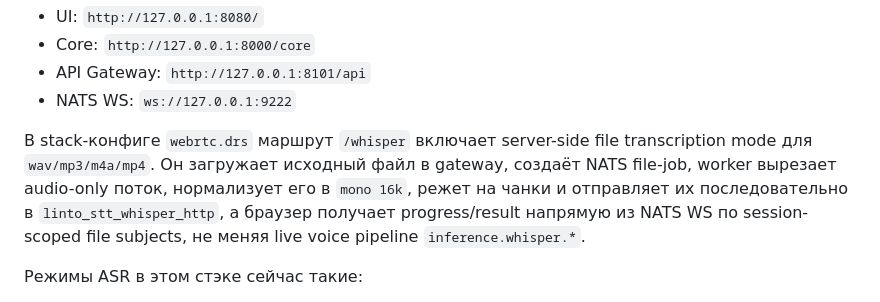
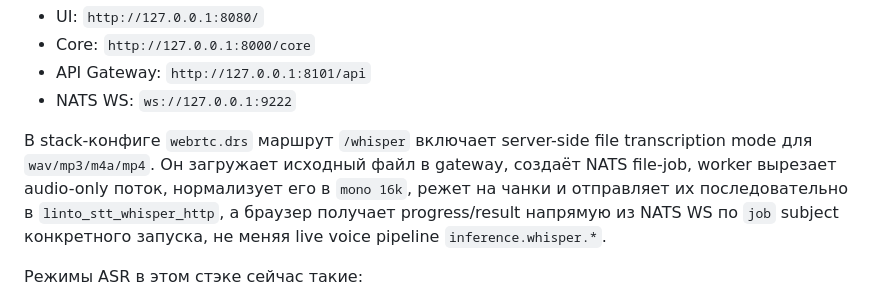
Before and after one commit to komaroffsergei/webrtc-komaroff, a Markdown page: README.md, the part around the change. GitHub-like rendering.

Commit message:
revert to chunk by chunk

```diff
--- a/README.md
+++ b/README.md
@@ -46,7 +46,7 @@ docker compose --profile langgraph up -d --build
 - API Gateway: `http://127.0.0.1:8101/api`
 - NATS WS: `ws://127.0.0.1:9222`
 
-В stack-конфиге `webrtc.drs` маршрут `/whisper` включает server-side file transcription mode для `wav/mp3/m4a/mp4`. Он загружает исходный файл в gateway, создаёт NATS file-job, worker вырезает audio-only поток, нормализует его в `mono 16k`, режет на чанки и отправляет их последовательно в `linto_stt_whisper_http`, а браузер получает progress/result напрямую из NATS WS по session-scoped file subjects, не меняя live voice pipeline `inference.whisper.*`.
+В stack-конфиге `webrtc.drs` маршрут `/whisper` включает server-side file transcription mode для `wav/mp3/m4a/mp4`. Он загружает исходный файл в gateway, создаёт NATS file-job, worker вырезает audio-only поток, нормализует его в `mono 16k`, режет на чанки и отправляет их последовательно в `linto_stt_whisper_http`, а браузер получает progress/result напрямую из NATS WS по `job` subject конкретного запуска, не меняя live voice pipeline `inference.whisper.*`.
 
 Режимы ASR в этом стэке сейчас такие:
 - live voice: `WebRTC -> NATS -> stt_whisper_to_nats -> LinTO websocket -> NATS`
```
